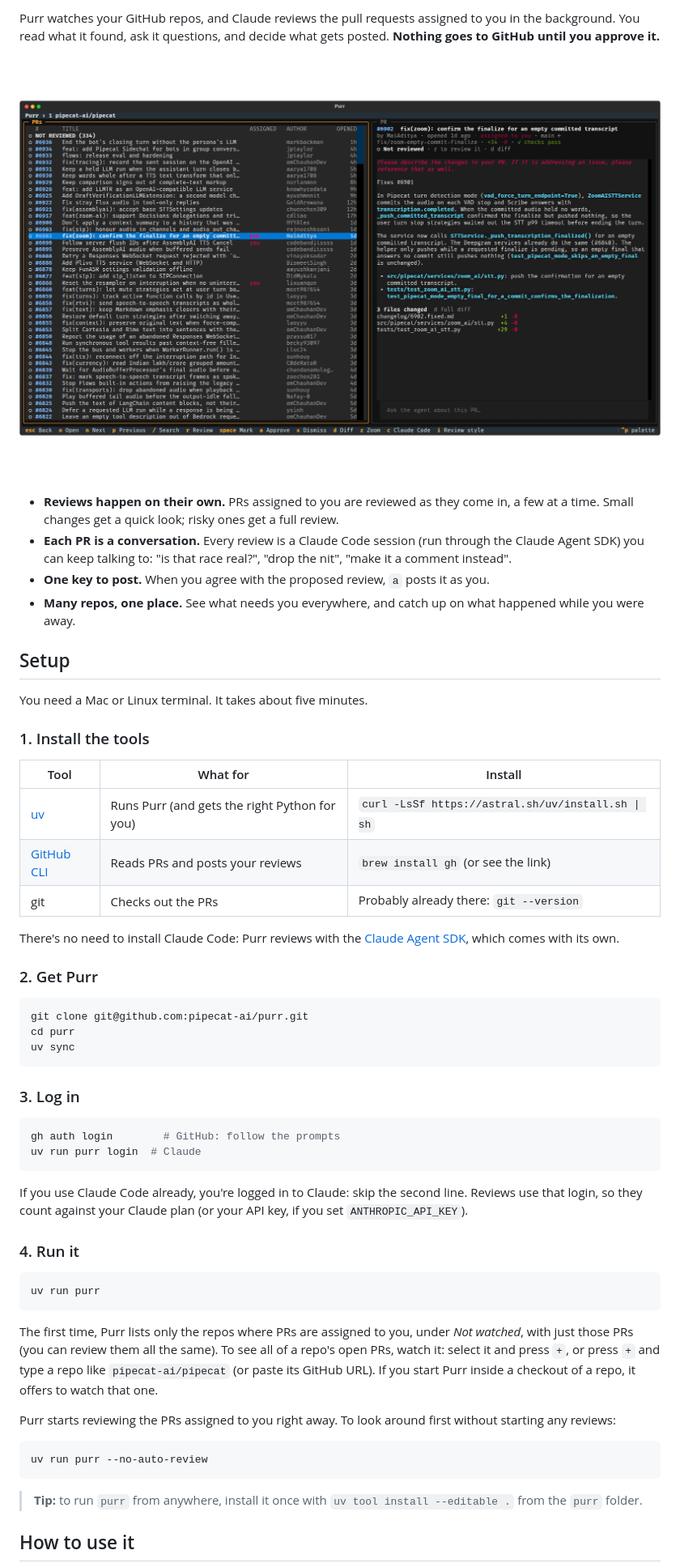
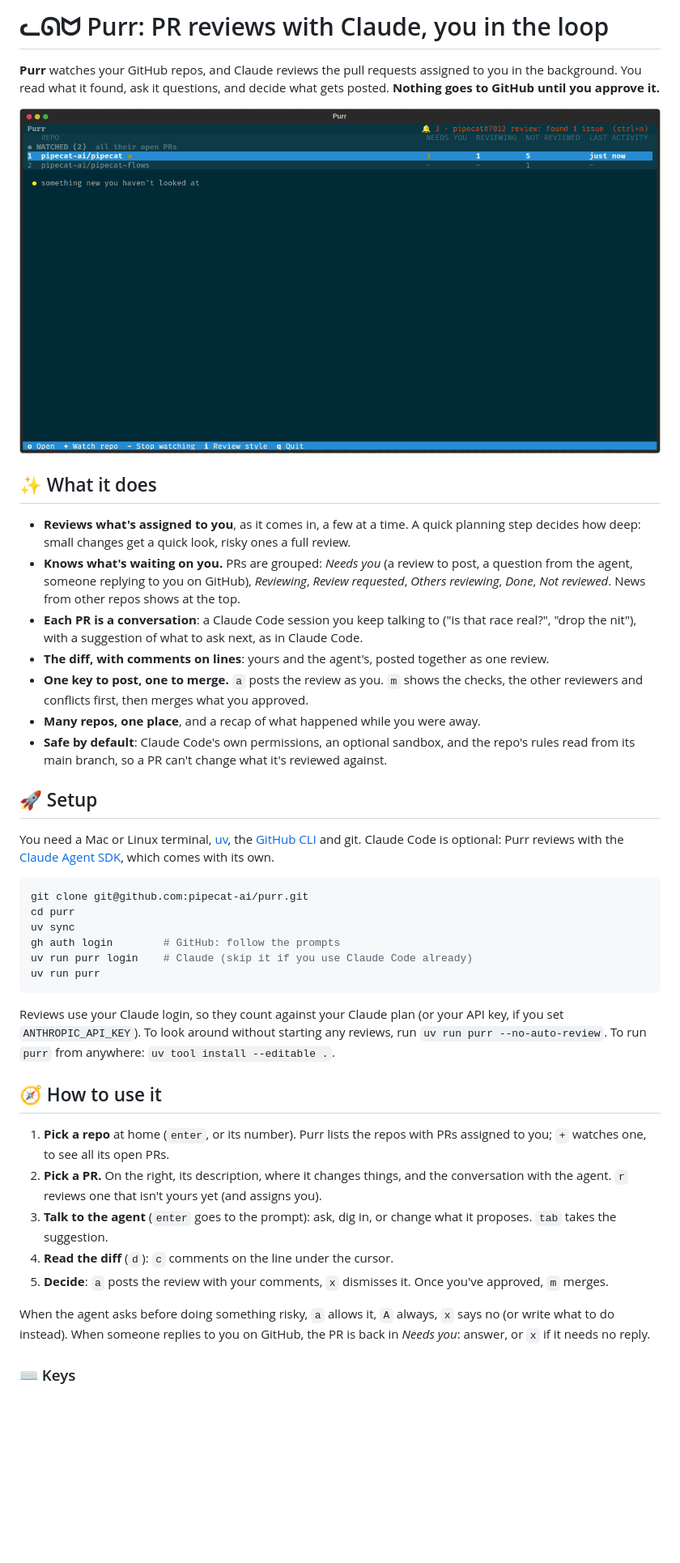
Before and after one commit to pipecat-ai/purr, a Markdown page: README.md, the part around one of its changes. Shown at 81% size. Drawn GitHub-style; pictures changed too: docs/purr.gif (added), purr.png (deleted); blank space fills up the shorter version.

````diff
--- a/README.md
+++ b/README.md
@@ -4,75 +6,63 @@ A human-in-the-loop agentic code reviewer.
 
-Purr watches your GitHub repos, and Claude reviews the pull requests assigned to you in the
+# ᓚᘏᗢ Purr: PR reviews with Claude, you in the loop
+
+**Purr** watches your GitHub repos, and Claude reviews the pull requests assigned to you in the
 background. You read what it found, ask it questions, and decide what gets posted.
 **Nothing goes to GitHub until you approve it.**
 
-![Purr's repo screen: the PR list on the left, a PR's description and files on the right](purr.png)
+![Purr: a review that needs you, a question to the agent, a comment on a line of the diff, and posting the review](docs/purr.gif)
 
-- **Reviews happen on their own.** PRs assigned to you are reviewed as they come in, a few at
-  a time. Small changes get a quick look; risky ones get a full review.
-- **Each PR is a conversation.** Every review is a Claude Code session (run through the
-  Claude Agent SDK) you can keep talking to: "is that race real?", "drop the nit", "make it a
-  comment instead".
-- **One key to post.** When you agree with the proposed review, `a` posts it as you.
-- **Many repos, one place.** See what needs you everywhere, and catch up on what happened
-  while you were away.
+## ✨ What it does
 
-## Setup
+- **Reviews what's assigned to you**, as it comes in, a few at a time. A quick planning step
+  decides how deep: small changes get a quick look, risky ones a full review.
+- **Knows what's waiting on you.** PRs are grouped: *Needs you* (a review to post, a question
+  from the agent, someone replying to you on GitHub), *Reviewing*, *Review requested*,
+  *Others reviewing*, *Done*, *Not reviewed*. News from other repos shows at the top.
+- **Each PR is a conversation**: a Claude Code session you keep talking to ("is that race
+  real?", "drop the nit"), with a suggestion of what to ask next, as in Claude Code.
+- **The diff, with comments on lines**: yours and the agent's, posted together as one review.
+- **One key to post, one to merge.** `a` posts the review as you. `m` shows the checks, the
+  other reviewers and conflicts first, then merges what you approved.
+- **Many repos, one place**, and a recap of what happened while you were away.
+- **Safe by default**: Claude Code's own permissions, an optional sandbox, and the repo's
+  rules read from its main branch, so a PR can't change what it's reviewed against.
 
-You need a Mac or Linux terminal. It takes about five minutes.
+## 🚀 Setup
 
-### 1. Install the tools
-
-| Tool | What for | Install |
-|---|---|---|
-| [uv](https://docs.astral.sh/uv/) | Runs Purr (and gets the right Python for you) | `curl -LsSf https://astral.sh/uv/install.sh \| sh` |
-| [GitHub CLI](https://cli.github.com) | Reads PRs and posts your reviews | `brew install gh` (or see the link) |
-| git | Checks out the PRs | Probably already there: `git --version` |
-
-There's no need to install Claude Code: Purr reviews with the
+You need a Mac or Linux terminal, [uv](https://docs.astral.sh/uv/), the
+[GitHub CLI](https://cli.github.com) and git. Claude Code is optional: Purr reviews with the
 [Claude Agent SDK](https://docs.claude.com/en/docs/agent-sdk/overview), which comes with its
 own.
-
-### 2. Get Purr
 
 ```sh
 git clone git@github.com:pipecat-ai/purr.git
 cd purr
 uv sync
-```
-
-### 3. Log in
-
-```sh
 gh auth login        # GitHub: follow the prompts
-uv run purr login  # Claude
-```
-
-If you use Claude Code already, you're logged in to Claude: skip the second line. Reviews use
-that login, so they count against your Claude plan (or your API key, if you set
-`ANTHROPIC_API_KEY`).
-
-### 4. Run it
-
-```sh
+uv run purr login    # Claude (skip it if you use Claude Code already)
 uv run purr
 ```
 
-The first time, Purr lists only the repos where PRs are assigned to you, under *Not watched*,
-with just those PRs (you can review them all the same). To see all of a repo's open PRs,
-watch it: select it and press `+`, or press `+` and type a repo like `pipecat-ai/pipecat`
-(or paste its GitHub URL). If you start Purr inside a checkout of a repo, it offers to watch
-that one.
+Reviews use your Claude login, so they count against your Claude plan (or your API key, if you
+set `ANTHROPIC_API_KEY`). To look around without starting any reviews, run
+`uv run purr --no-auto-review`. To run `purr` from anywhere: `uv tool install --editable .`.
 
-Purr starts reviewing the PRs assigned to you right away. To look around first without
-starting any reviews:
+## 🧭 How to use it
 
-```sh
-uv run purr --no-auto-review
-```
+1. **Pick a repo** at home (`enter`, or its number). Purr lists the repos with PRs assigned to
+   you; `+` watches one, to see all its open PRs.
+2. **Pick a PR.** On the right, its description, where it changes things, and the
+   conversation with the agent. `r` reviews one that isn't yours yet (and assigns you).
+3. **Talk to the agent** (`enter` goes to the prompt): ask, dig in, or change what it
+   proposes. `tab` takes the suggestion.
+4. **Read the diff** (`d`): `c` comments on the line under the cursor.
+5. **Decide**: `a` posts the review with your comments, `x` dismisses it. Once you've
+   approved, `m` merges.
 
-> **Tip:** to run `purr` from anywhere, install it once with `uv tool install --editable .`
-> from the `purr` folder.
+When the agent asks before doing something risky, `a` allows it, `A` always, `x` says no (or
+write what to do instead). When someone replies to you on GitHub, the PR is back in
+*Needs you*: answer, or `x` if it needs no reply.
 
-## How to use it
+### ⌨️ Keys
 
````
Also changed, not shown: other parts of README.md (+44 -115 lines), 1 other file.
